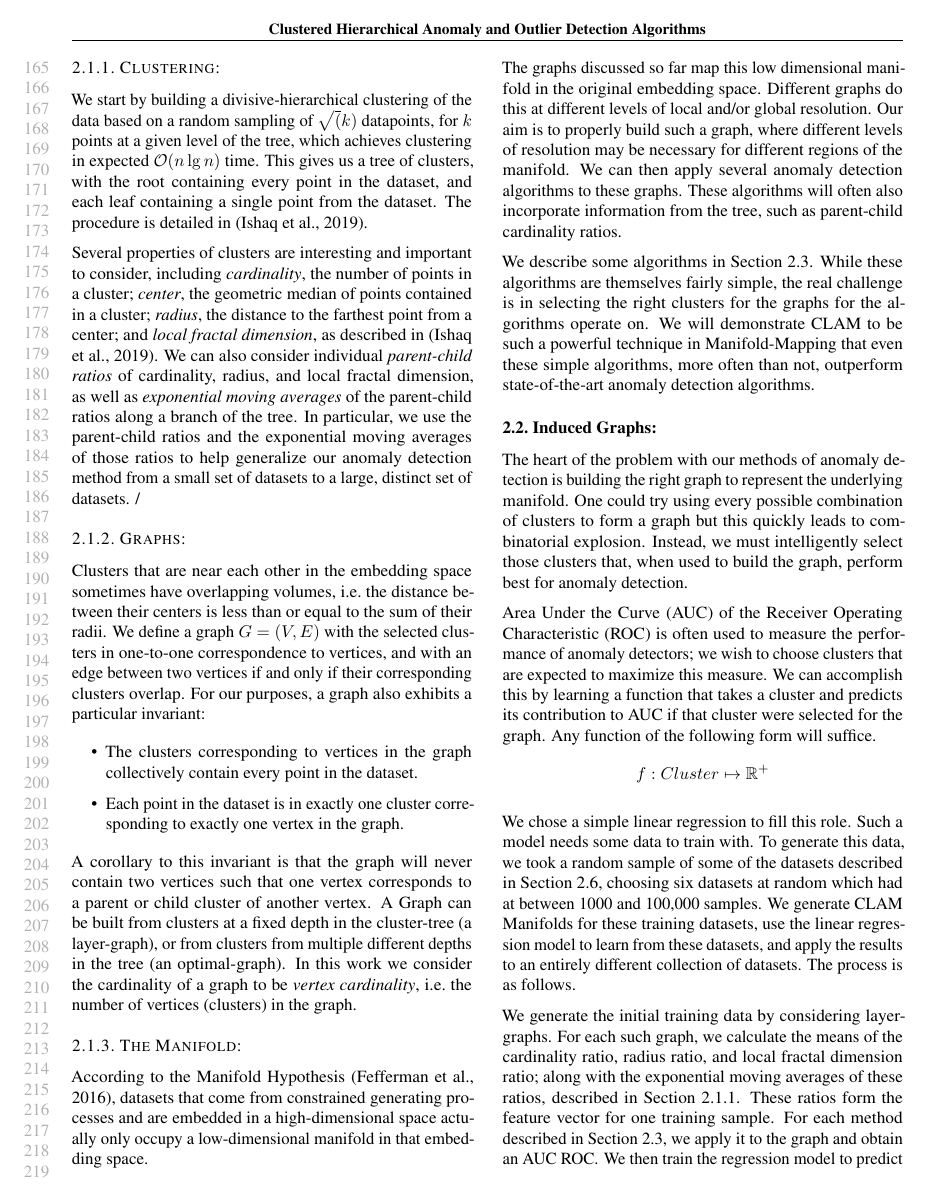
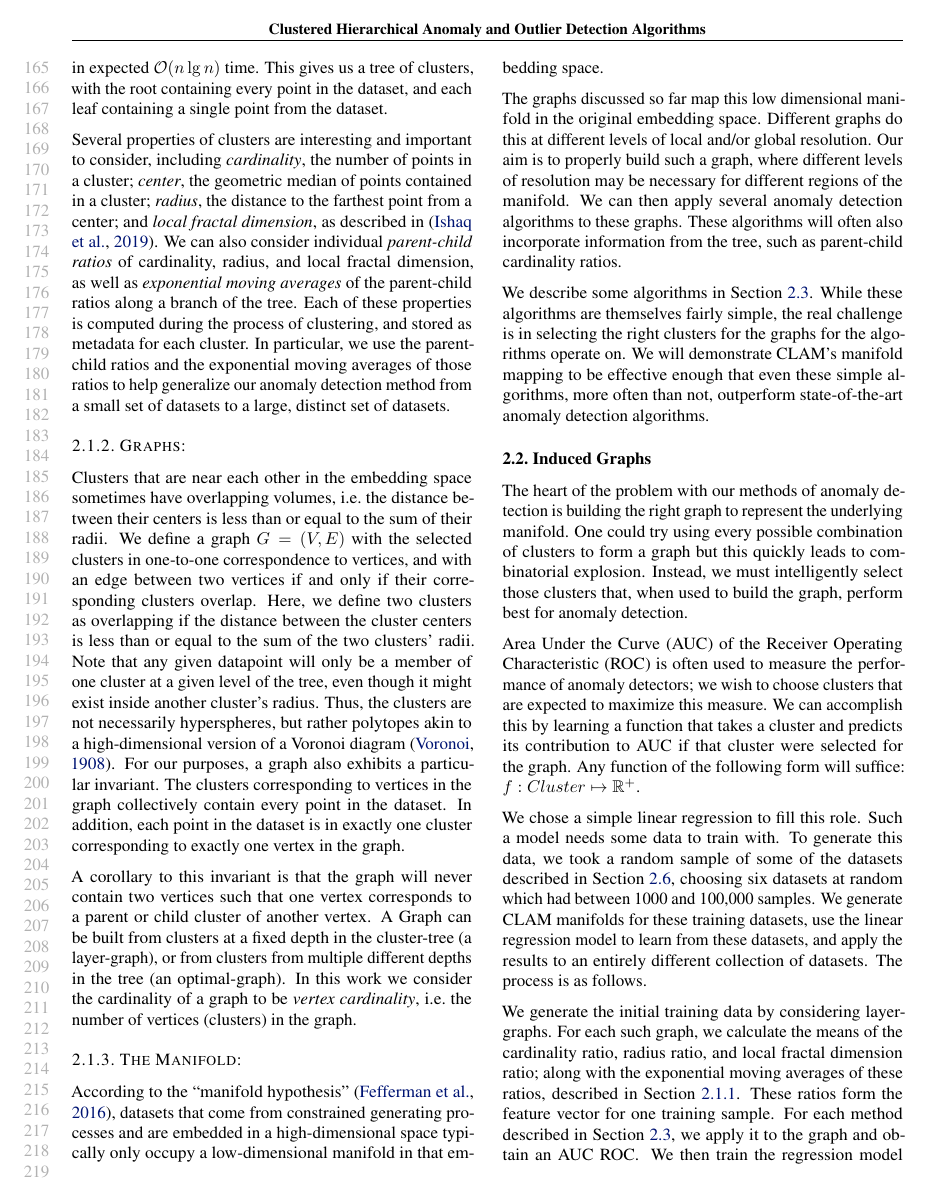
Before and after one commit to URI-ABD/chaoda-paper, a LaTeX paper (paper.tex, which reads sections/2-methods.tex): page 4 of 12. Compiled offline with pdfLaTeX.

```diff
--- a/paper.tex
+++ b/paper.tex
@@ -32,6 +32,11 @@
 \usepackage{graphicx}
 \usepackage{subfigure}
 \usepackage{amsmath}
+
+\usepackage{hyperref}
+
+% Attempt to make hyperref and algorithmic work together better:
+\newcommand{\theHalgorithm}{\arabic{algorithm}}
 
 % Use the following line for the initial blind version submitted for review:
 \usepackage{icml2021}
--- a/sections/2-methods.tex
+++ b/sections/2-methods.tex
@@ -21,27 +16,31 @@
     \forall x \in X,    & \ f(x, x) = 0       \\
     \forall x, y \in X, & \ f(x, y) = f(y, x)
 \end{align*}
-The distance function may or may not obey the triangle-inequality.
+The distance function may or may not obey the triangle-inequality, but in this paper we used $L1$ and $L2$ norms, which are metrics.
 
 \subsubsection{Clustering:}\label{subsubsec:methods:clam:clustering}
 % describe creation of Cluster Tree
 We start by building a divisive-hierarchical clustering of the data based on a random sampling of $\sqrt(k)$ datapoints, for $k$ points at a given level of the tree, which achieves clustering in expected $\mathcal{O}(n \lg n)$ time.
 This gives us a tree of clusters, with the root containing every point in the dataset, and each leaf containing a single point from the dataset.
-The procedure is detailed in~\cite{ishaq2019clustered}.
+% The procedure is detailed in~\cite{ishaq2019clustered}.
+% We can't cite our work as "us" during the review process
 
 Several properties of clusters are interesting and important to consider, including \textit{cardinality}, the number of points in a cluster; \textit{center}, the geometric median of points contained in a cluster; \textit{radius}, the distance to the farthest point from a center; and \textit{local fractal dimension}, as described in~\cite{ishaq2019clustered}.
 We can also consider individual \textit{parent-child ratios} of cardinality, radius, and local fractal dimension, as well as \textit{exponential moving averages} of the parent-child ratios along a branch of the tree.
+Each of these properties is computed during the process of clustering, and stored as metadata for each cluster.
 In particular, we use the parent-child ratios and the exponential moving averages of those ratios to help generalize our anomaly detection method from a small set of datasets to a large, distinct set of datasets.
-/
+
 \subsubsection{Graphs:}
 % TODO: describe Graph and graph invariant.
 Clusters that are near each other in the embedding space sometimes have overlapping volumes, i.e.\ the distance between their centers is less than or equal to the sum of their radii.
 We define a graph $G=(V,E)$ with the selected clusters in one-to-one correspondence to vertices, and with an edge between two vertices if and only if their corresponding clusters overlap.
-For our purposes, a graph also exhibits a particular invariant:
-\begin{itemize}
-    \item The clusters corresponding to vertices in the graph collectively contain every point in the dataset.
-    \item Each point in the dataset is in exactly one cluster corresponding to exactly one vertex in the graph.
-\end{itemize}
+Here, we define two clusters as overlapping if the distance between the cluster centers is less than or equal to the sum of the two clusters' radii.
+Note that any given datapoint will only be a member of one cluster at a given level of the tree, even though it might exist inside another cluster's radius.
+Thus, the clusters are not necessarily hyperspheres, but rather polytopes akin to a high-dimensional version of a Voronoi diagram~\cite{voronoi1908nouvelles}.
+For our purposes, a graph also exhibits a particular invariant.
+The clusters corresponding to vertices in the graph collectively contain every point in the dataset.
+In addition, each point in the dataset is in exactly one cluster corresponding to exactly one vertex in the graph.
+
 A corollary to this invariant is that the graph will never contain two vertices such that one vertex corresponds to a parent or child cluster of another vertex.
 % Go over layer-graphs and optimal-graphs.
 A Graph can be built from clusters at a fixed depth in the cluster-tree (a layer-graph), or from clusters from multiple different depths in the tree (an optimal-graph).
@@ -49,8 +48,8 @@
 
 \subsubsection{The Manifold:}
 % describe Manifold as containing the tree and all the graphs.
-According to the Manifold Hypothesis~\cite{fefferman2016testing},
-datasets that come from constrained generating processes and are embedded in a high-dimensional space actually only occupy a low-dimensional manifold in that embedding space.
+According to the ``manifold hypothesis''~\cite{fefferman2016testing},
+datasets that come from constrained generating processes and are embedded in a high-dimensional space typically only occupy a low-dimensional manifold in that embedding space.
 
 The graphs discussed so far map this low dimensional manifold in the original embedding space.
 Different graphs do this at different levels of local and/or global resolution.
@@ -60,9 +59,9 @@
 
 We describe some algorithms in Section~\ref{subsec:methods:individual-algorithms}.
 While these algorithms are themselves fairly simple, the real challenge is in selecting the right clusters for the graphs for the algorithms operate on.
-We will demonstrate CLAM to be such a powerful technique in Manifold-Mapping that even these simple algorithms, more often than not, outperform state-of-the-art anomaly detection algorithms.
+We will demonstrate CLAM's manifold mapping to be effective enough that even these simple algorithms, more often than not, outperform state-of-the-art anomaly detection algorithms.
 
-\subsection{Induced Graphs:}
+\subsection{Induced Graphs}
 \label{subsec:methods:induced-graphs}
 The heart of the problem with our methods of anomaly detection is building the right graph to represent the underlying manifold.
 One could try using every possible combination of clusters to form a graph but this quickly leads to combinatorial explosion.
@@ -71,15 +70,13 @@
 Area Under the Curve (AUC) of the Receiver Operating Characteristic (ROC) is often used to measure the performance of anomaly detectors;
 we wish to choose clusters that are expected to maximize this measure.
 We can accomplish this by learning a function that takes a cluster and predicts its contribution to AUC if that cluster were selected for the graph.
-Any function of the following form will suffice.
-\begin{gather*}
-    f: Cluster \mapsto \mathbb{R}^+
-\end{gather*}
+Any function of the following form will suffice: $f: Cluster \mapsto \mathbb{R}^+$.
+
 
 We chose a simple linear regression to fill this role.
 Such a model needs some data to train with.
-To generate this data, we took a random sample of some of the datasets described in Section~\ref{subsec:methods:datasets}, choosing six datasets at random which had at between 1000 and 100,000 samples.
-We generate CLAM Manifolds for these training datasets, use the linear regression model to learn from these datasets, and apply the results to an entirely different collection of datasets. The process is as follows.
+To generate this data, we took a random sample of some of the datasets described in Section~\ref{subsec:methods:datasets}, choosing six datasets at random which had between 1000 and 100,000 samples.
+We generate CLAM manifolds for these training datasets, use the linear regression model to learn from these datasets, and apply the results to an entirely different collection of datasets. The process is as follows.
 
 We generate the initial training data by considering layer-graphs.
 For each such graph, we calculate the means of the cardinality ratio, radius ratio, and local fractal dimension ratio;
```
Also changed, not shown: references.bib (+11 -0 lines), sections/2-methods.tex (45 more changed lines).
